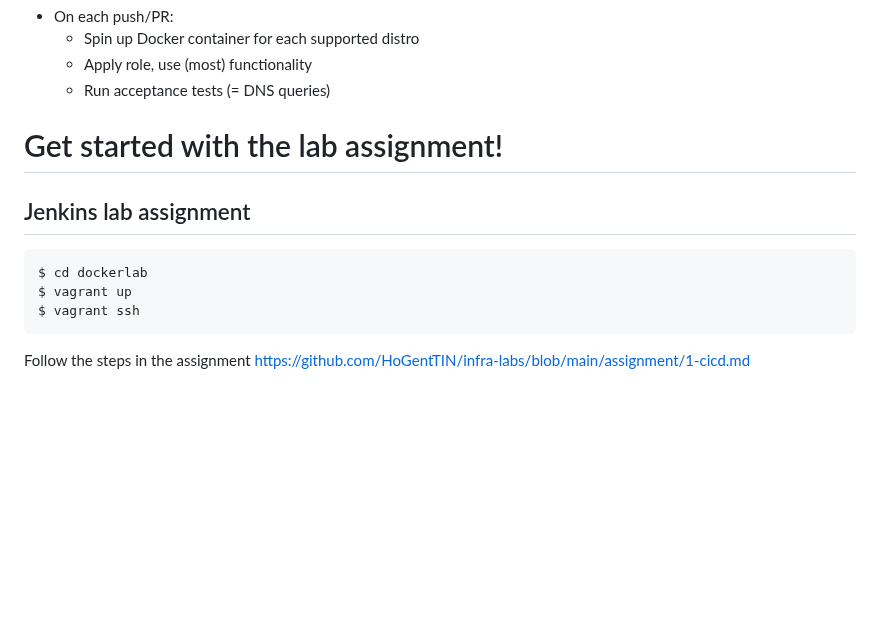
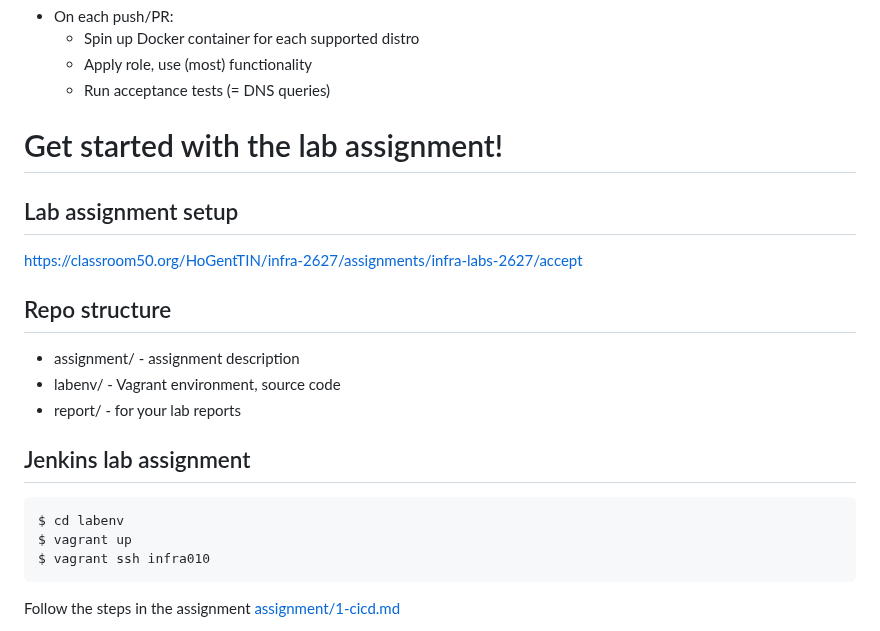
Before and after one commit to HoGentTIN/infra-slides, a Markdown page: 01-ci-cd-jenkins.md, the part around one of its changes. Drawn GitHub-style; blank space fills up the shorter version.

Commit message:
fix(cicd): update instructions for lab setup

````diff
--- a/01-ci-cd-jenkins.md
+++ b/01-ci-cd-jenkins.md
@@ -140,13 +140,23 @@ jobs:
 
 # Get started with the lab assignment!
 
+## Lab assignment setup
+
+<https://classroom50.org/HoGentTIN/infra-2627/assignments/infra-labs-2627/accept>
+
+## Repo structure
+
+- assignment/ - assignment description
+- labenv/ - Vagrant environment, source code
+- report/ - for your lab reports
+
 ## Jenkins lab assignment
 
 ```console
-$ cd dockerlab
+$ cd labenv
 $ vagrant up
-$ vagrant ssh
+$ vagrant ssh infra010
 ```
 
-Follow the steps in the assignment <https://github.com/HoGentTIN/infra-labs/blob/main/assignment/1-cicd.md>
+Follow the steps in the assignment [assignment/1-cicd.md](https://github.com/HoGentTIN/infra-labs/blob/main/assignment/1-cicd.md)
 
````
Also changed, not shown: other parts of 01-ci-cd-jenkins.md (+1 -1 lines).
